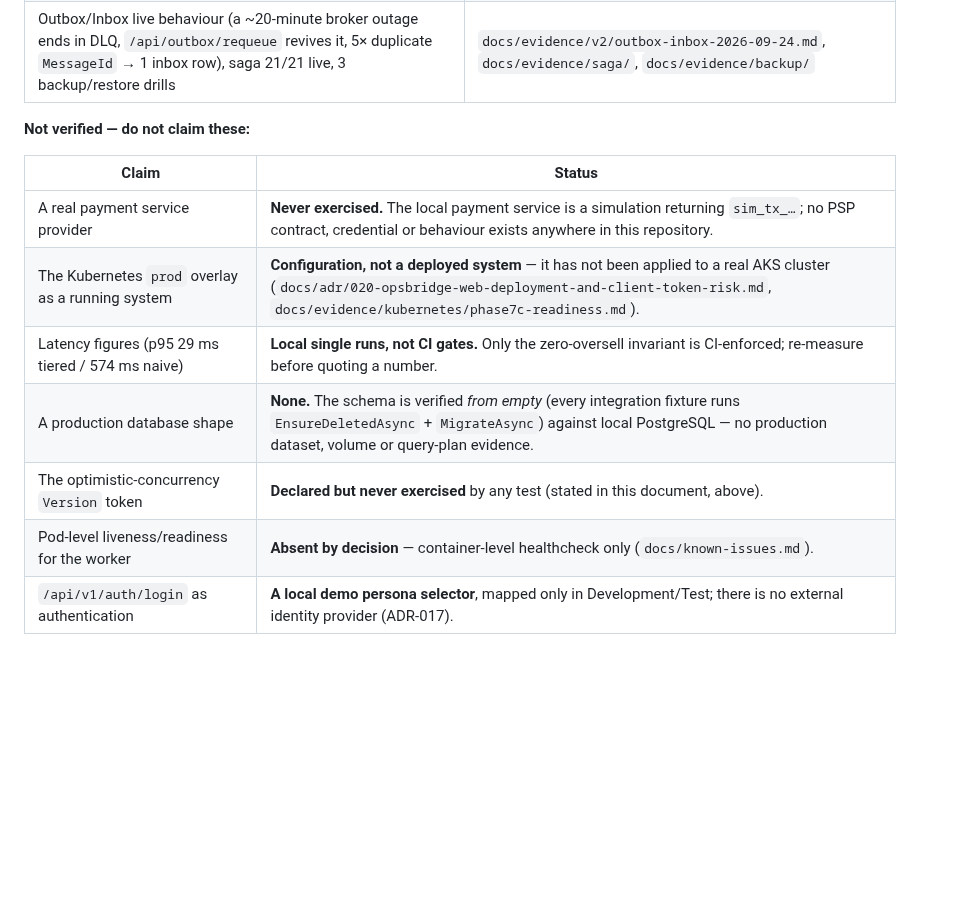
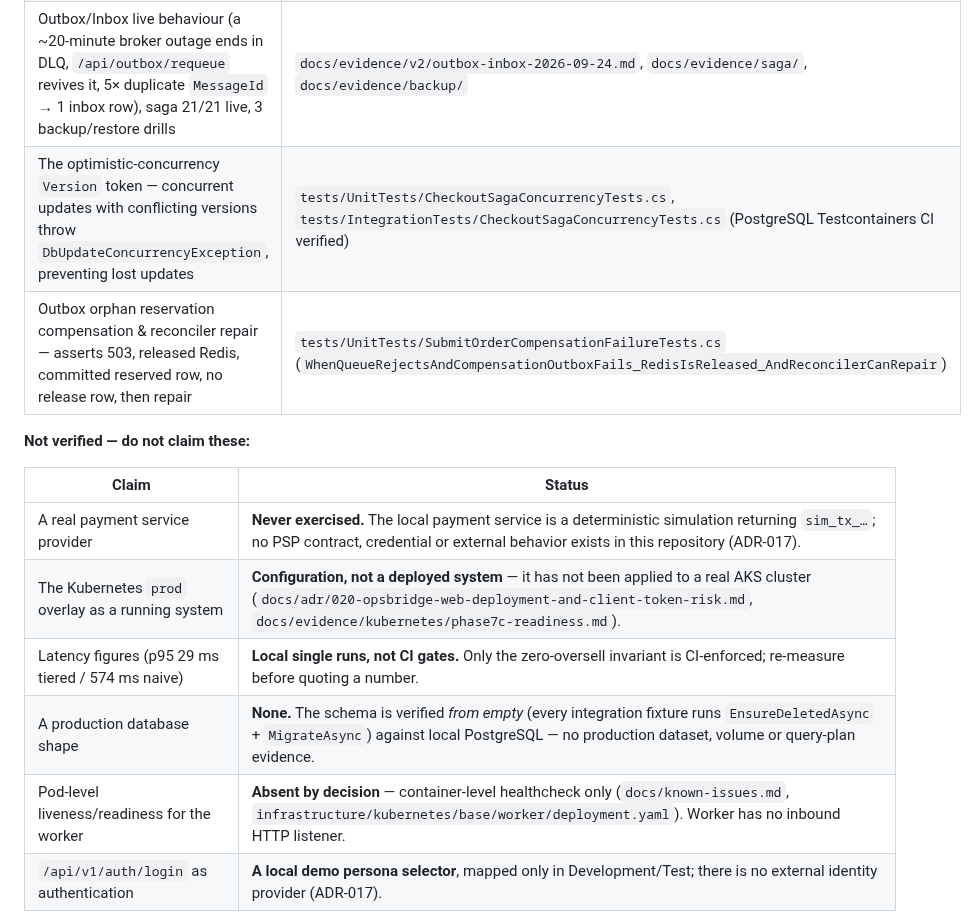
Before and after one commit to imtarget05/FlashSale-Backend, a Markdown page: docs/RECRUITER-EVIDENCE.md, the part around the change. Drawn GitHub-style; blank space fills up the shorter version.

Commit message:
docs: update recruiter evidence with optimistic concurrency, orphan repair, and probe decisions (G5, G6, G7)

```diff
--- a/docs/RECRUITER-EVIDENCE.md
+++ b/docs/RECRUITER-EVIDENCE.md
@@ -67,17 +67,18 @@ RESULT: PASS - inventory conserved (no overselling, no lost updates).
 | Clean-Architecture dependency direction is an **executable** rule that fails the build, not a convention | `tests/UnitTests/ArchitectureTests.cs` |
 | Local docker compose stack healthy — 6 containers (2026-10-21), with a negative test (stop RabbitMQ → worker reports `unhealthy`, recovers on its own) | `docs/known-issues.md` |
 | Outbox/Inbox live behaviour (a ~20-minute broker outage ends in DLQ, `/api/outbox/requeue` revives it, 5× duplicate `MessageId` → 1 inbox row), saga 21/21 live, 3 backup/restore drills | `docs/evidence/v2/outbox-inbox-2026-09-24.md`, `docs/evidence/saga/`, `docs/evidence/backup/` |
+| The optimistic-concurrency `Version` token — concurrent updates with conflicting versions throw `DbUpdateConcurrencyException`, preventing lost updates | `tests/UnitTests/CheckoutSagaConcurrencyTests.cs`, `tests/IntegrationTests/CheckoutSagaConcurrencyTests.cs` (PostgreSQL Testcontainers CI verified) |
+| Outbox orphan reservation compensation & reconciler repair — asserts 503, released Redis, committed reserved row, no release row, then repair | `tests/UnitTests/SubmitOrderCompensationFailureTests.cs` (`WhenQueueRejectsAndCompensationOutboxFails_RedisIsReleased_AndReconcilerCanRepair`) |
 
 **Not verified — do not claim these:**
 
 | Claim | Status |
 |---|---|
-| A real payment service provider | **Never exercised.** The local payment service is a simulation returning `sim_tx_…`; no PSP contract, credential or behaviour exists anywhere in this repository. |
+| A real payment service provider | **Never exercised.** The local payment service is a deterministic simulation returning `sim_tx_…`; no PSP contract, credential or external behavior exists in this repository (ADR-017). |
 | The Kubernetes `prod` overlay as a running system | **Configuration, not a deployed system** — it has not been applied to a real AKS cluster (`docs/adr/020-opsbridge-web-deployment-and-client-token-risk.md`, `docs/evidence/kubernetes/phase7c-readiness.md`). |
 | Latency figures (p95 29 ms tiered / 574 ms naive) | **Local single runs, not CI gates.** Only the zero-oversell invariant is CI-enforced; re-measure before quoting a number. |
 | A production database shape | **None.** The schema is verified *from empty* (every integration fixture runs `EnsureDeletedAsync` + `MigrateAsync`) against local PostgreSQL — no production dataset, volume or query-plan evidence. |
-| The optimistic-concurrency `Version` token | **Declared but never exercised** by any test (stated in this document, above). |
-| Pod-level liveness/readiness for the worker | **Absent by decision** — container-level healthcheck only (`docs/known-issues.md`). |
+| Pod-level liveness/readiness for the worker | **Absent by decision** — container-level healthcheck only (`docs/known-issues.md`, `infrastructure/kubernetes/base/worker/deployment.yaml`). Worker has no inbound HTTP listener. |
 | `/api/v1/auth/login` as authentication | **A local demo persona selector**, mapped only in Development/Test; there is no external identity provider (ADR-017). |
 
 > This document is an **index of evidence, not a production-readiness claim**. The
```
Also changed, not shown: RECRUITER-EVIDENCE.md (+4 -3 lines).
